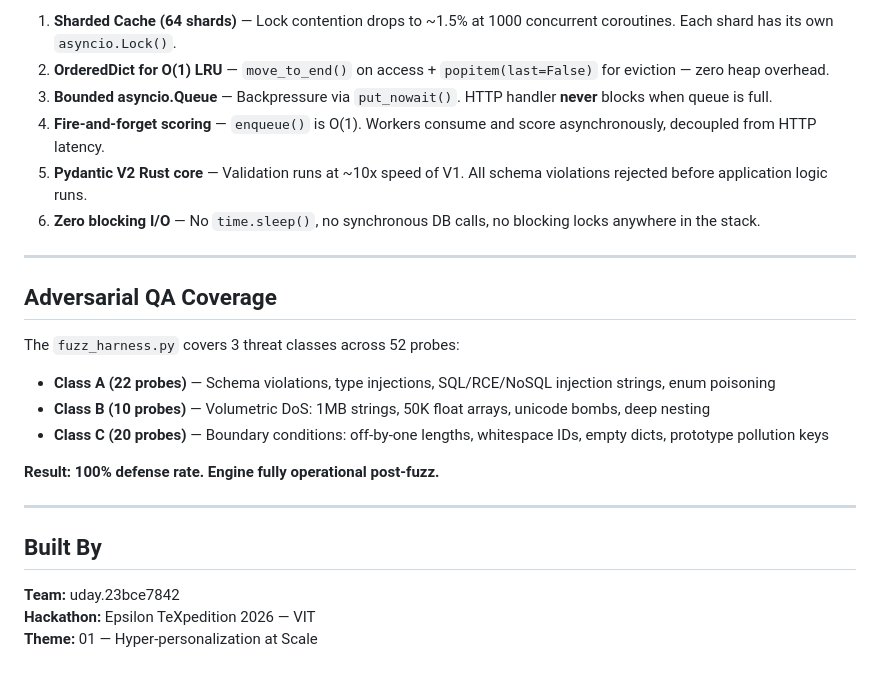
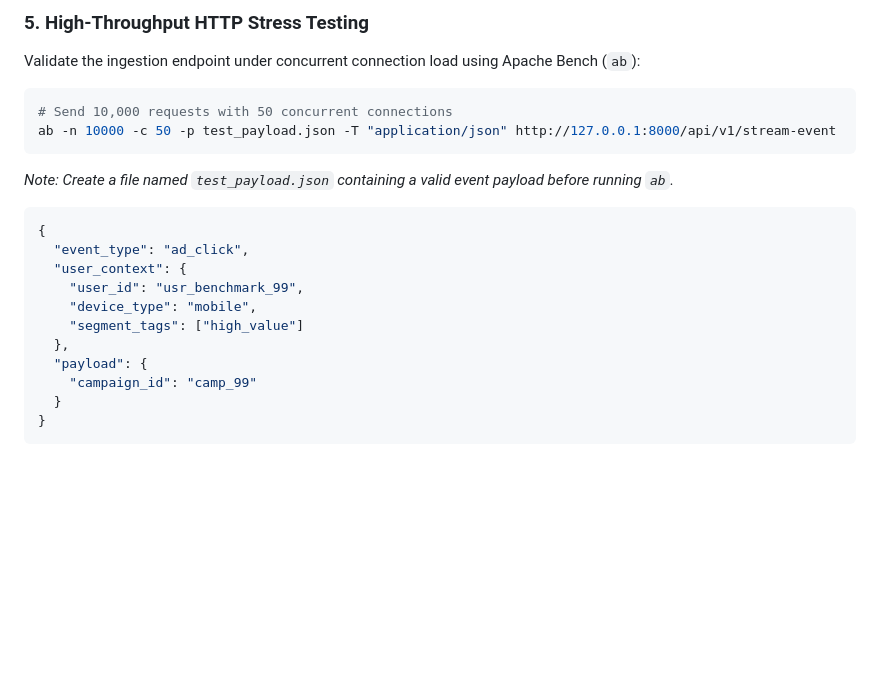
Before and after one commit to singhuday26/AeroStream, a Markdown page: README.md, the part around one of its changes. Drawn GitHub-style; blank space fills up the shorter version.

````diff
--- a/README.md
+++ b/README.md
@@ -119,26 +106,20 @@ curl -X POST "http://localhost:8000/api/v1/simulate/burst?count=5000"
-1. **Sharded Cache (64 shards)** — Lock contention drops to ~1.5% at 1000 concurrent coroutines. Each shard has its own `asyncio.Lock()`.
-2. **OrderedDict for O(1) LRU** — `move_to_end()` on access + `popitem(last=False)` for eviction — zero heap overhead.
-3. **Bounded asyncio.Queue** — Backpressure via `put_nowait()`. HTTP handler **never** blocks when queue is full.
-4. **Fire-and-forget scoring** — `enqueue()` is O(1). Workers consume and score asynchronously, decoupled from HTTP latency.
-5. **Pydantic V2 Rust core** — Validation runs at ~10x speed of V1. All schema violations rejected before application logic runs.
-6. **Zero blocking I/O** — No `time.sleep()`, no synchronous DB calls, no blocking locks anywhere in the stack.
-
----
-
-## Adversarial QA Coverage
-
-The `fuzz_harness.py` covers 3 threat classes across 52 probes:
-
-- **Class A (22 probes)** — Schema violations, type injections, SQL/RCE/NoSQL injection strings, enum poisoning
-- **Class B (10 probes)** — Volumetric DoS: 1MB strings, 50K float arrays, unicode bombs, deep nesting
-- **Class C (20 probes)** — Boundary conditions: off-by-one lengths, whitespace IDs, empty dicts, prototype pollution keys
-
-**Result: 100% defense rate. Engine fully operational post-fuzz.**
-
----
-
-## Built By
-
-**Team:** uday.23bce7842
-**Hackathon:** Epsilon TeXpedition 2026 — VIT
-**Theme:** 01 — Hyper-personalization at Scale
+### 5. High-Throughput HTTP Stress Testing
+Validate the ingestion endpoint under concurrent connection load using Apache Bench (`ab`):
+```bash
+# Send 10,000 requests with 50 concurrent connections
+ab -n 10000 -c 50 -p test_payload.json -T "application/json" http://127.0.0.1:8000/api/v1/stream-event
+```
+*Note: Create a file named `test_payload.json` containing a valid event payload before running `ab`.*
+```json
+{
+  "event_type": "ad_click",
+  "user_context": {
+    "user_id": "usr_benchmark_99",
+    "device_type": "mobile",
+    "segment_tags": ["high_value"]
+  },
+  "payload": {
+    "campaign_id": "camp_99"
+  }
+}
+```
````
Also changed, not shown: other parts of README.md (+81 -94 lines).
